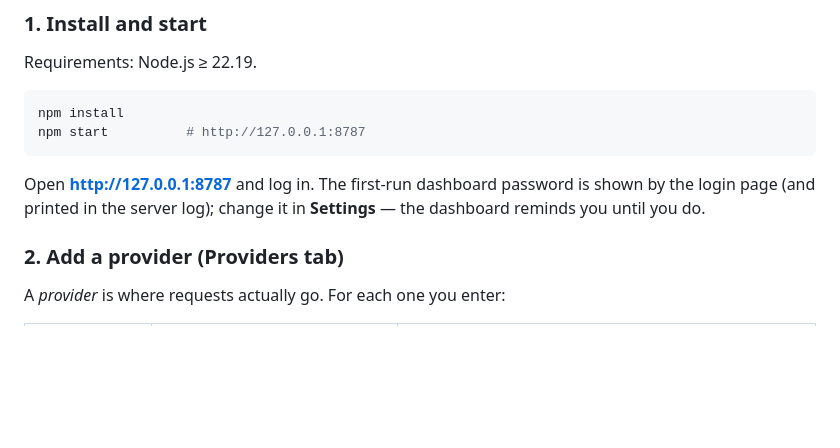
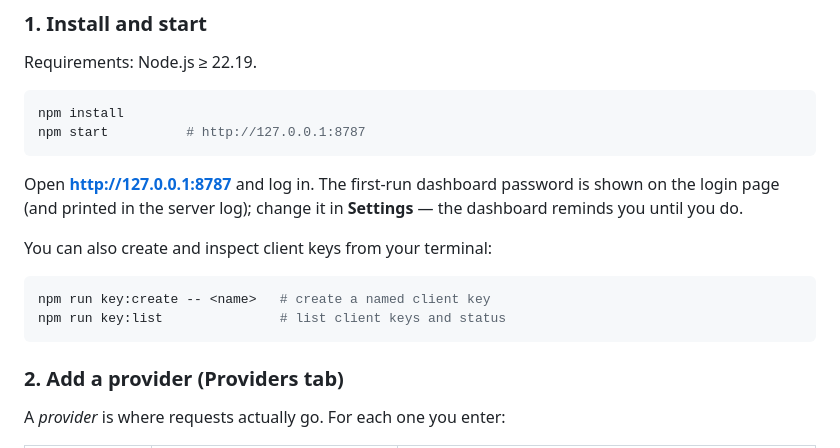
Before and after one commit to hujanpanada/1router, a Markdown page: README.md, the part around one of its changes. Drawn GitHub-style; blank space fills up the shorter version.

````diff
--- a/README.md
+++ b/README.md
@@ -60,8 +62,15 @@ npm start          # http://127.0.0.1:8787
 ```
 
 Open **http://127.0.0.1:8787** and log in. The first-run dashboard
-password is shown by the login page (and printed in the server log);
+password is shown on the login page (and printed in the server log);
 change it in **Settings** — the dashboard reminds you until you do.
+
+You can also create and inspect client keys from your terminal:
+
+```bash
+npm run key:create -- <name>   # create a named client key
+npm run key:list               # list client keys and status
+```
 
 ### 2. Add a provider (Providers tab)
 
````
Also changed, not shown: other parts of README.md (+44 -47 lines).
